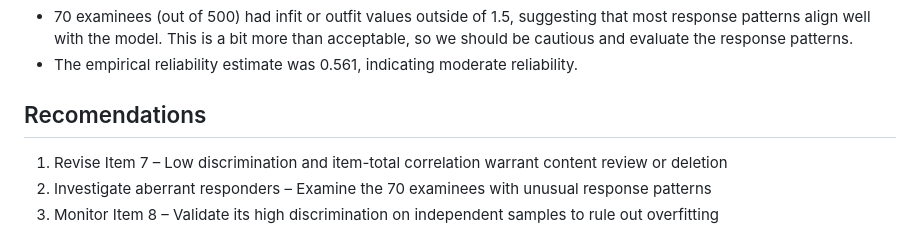
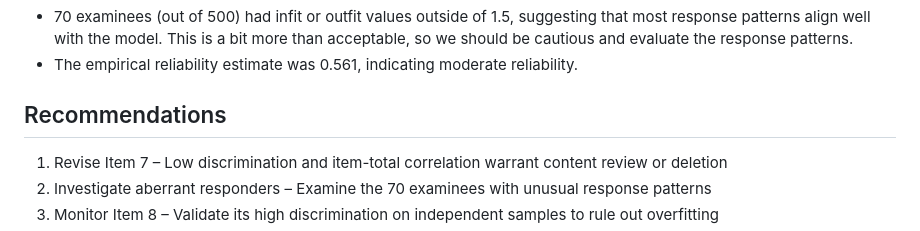
Before and after one commit to KaylenaMann/3pl-Lab-Project, a Markdown page: README.md, the part around the change. Rendered like a GitHub page.

```diff
--- a/README.md
+++ b/README.md
@@ -51,7 +51,7 @@ Using priors in the 3PL model significantly improved estimate stability:
 -   The empirical reliability estimate was 0.561, indicating moderate
     reliability.
 
-## Recomendations
+## Recommendations
 1. Revise Item 7 – Low discrimination and item-total correlation warrant content review or deletion
 2. Investigate aberrant responders – Examine the 70 examinees with unusual response patterns
 3. Monitor Item 8 – Validate its high discrimination on independent samples to rule out overfitting
```
